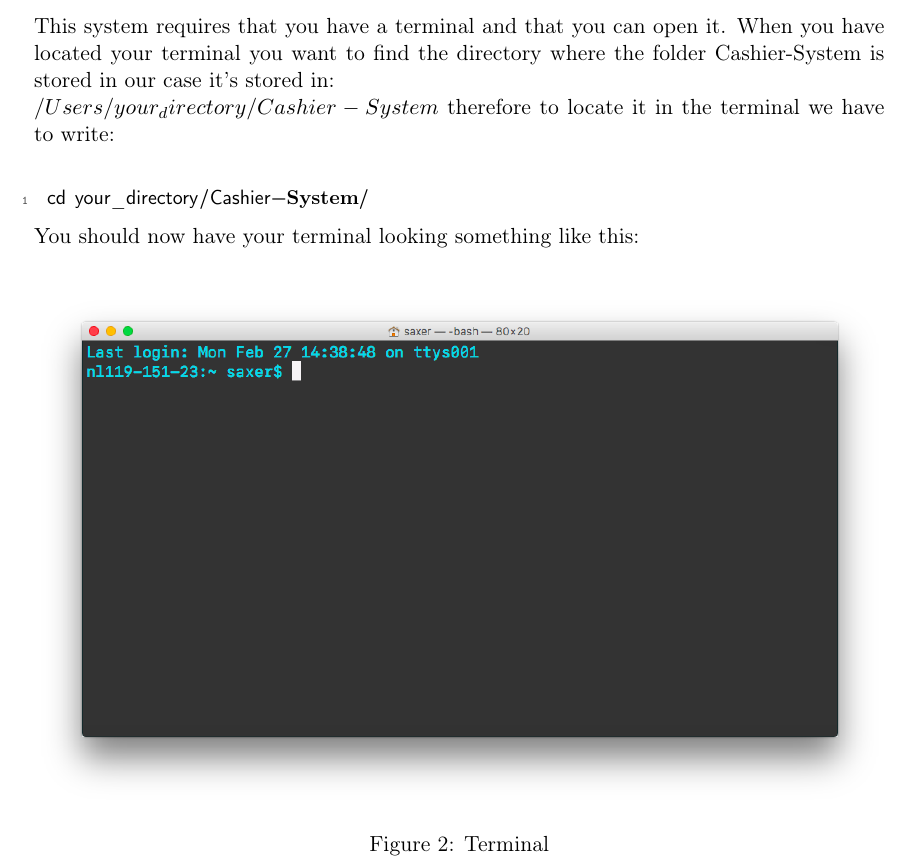
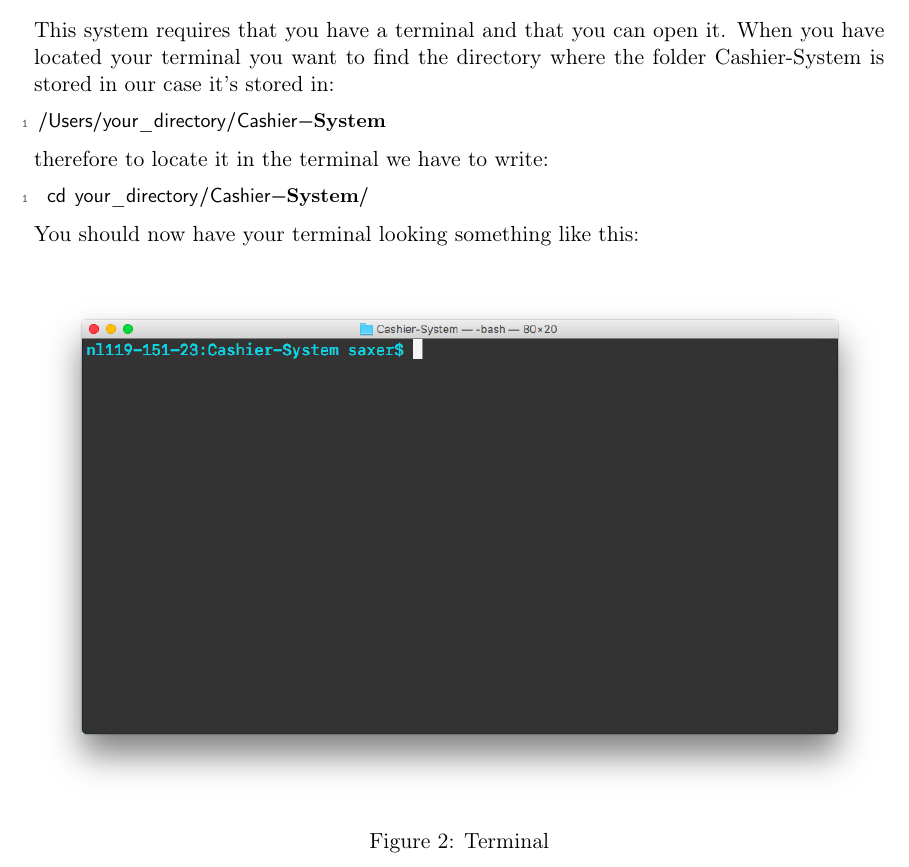
Before and after one commit to HeeMaaKhaledd/Cashier-System, a LaTeX document (Report.tex): part of page 12 of 24, cut so that both start at the same text. Compiled offline with pdfLaTeX.

Commit message:
error fixes

```diff
--- a/Report.tex
+++ b/Report.tex
@@ -287,7 +287,11 @@ To understand the graphical interface, please read User guide and attached file.
 \section{User guide}
 Welcome to this quick start User's Guide of the Business System Interface. Since the User can be both an Administrator and Customer, we have chose to make external guides for these different properties.
 \subsection{User functions}
-This system requires that you have a terminal and that you can open it. When you have located your terminal you want to find the directory where the folder Cashier-System is stored in our case it’s stored in:\\ $/Users/your_directory/Cashier-System$ therefore to locate it in the terminal we have to write:\\
+This system requires that you have a terminal and that you can open it. When you have located your terminal you want to find the directory where the folder Cashier-System is stored in our case it’s stored in:
+\begin{lstlisting}
+/Users/your_directory/Cashier-System
+\end{lstlisting}
+ therefore to locate it in the terminal we have to write:
 \begin{lstlisting}
  cd your_directory/Cashier-System/
 \end{lstlisting}
```
Also changed, not shown: Report.pdf, interface1.png.
